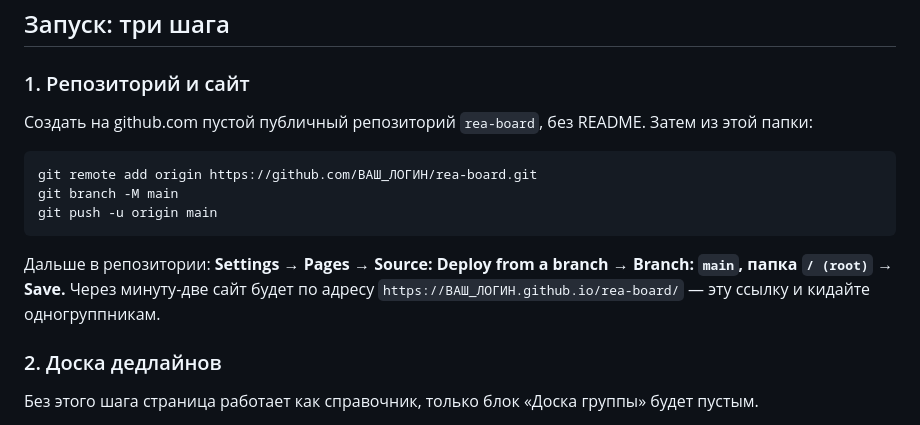
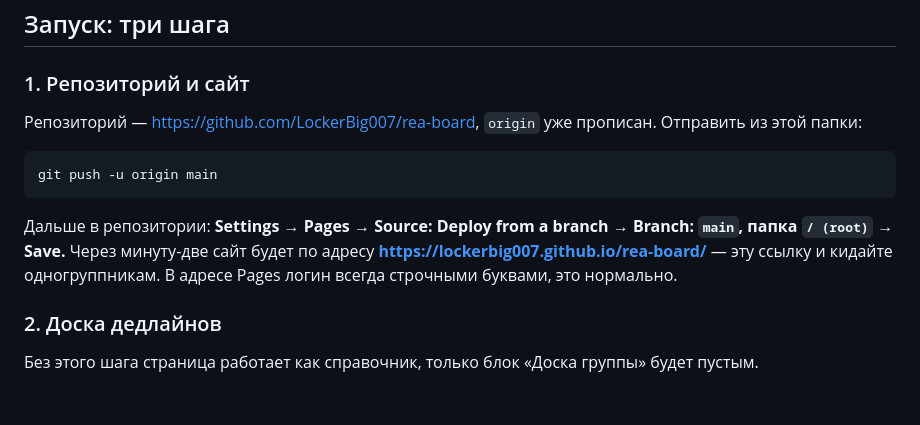
Before and after one commit to LockerBig007/rea-board, a Markdown page: README.md, the part around the change. GitHub-like rendering; blank space fills up the shorter version.

Commit message:
README: настоящие адреса репозитория и сайта
Co-Authored-By: Claude Opus 5 <noreply@anthropic.com>

````diff
--- a/README.md
+++ b/README.md
@@ -22,18 +22,17 @@
 
 ### 1. Репозиторий и сайт
 
-Создать на github.com пустой публичный репозиторий `rea-board`, без README.
-Затем из этой папки:
+Репозиторий — https://github.com/LockerBig007/rea-board, `origin` уже прописан.
+Отправить из этой папки:
 
 ```bash
-git remote add origin https://github.com/ВАШ_ЛОГИН/rea-board.git
-git branch -M main
 git push -u origin main
 ```
 
 Дальше в репозитории: **Settings → Pages → Source: Deploy from a branch →
 Branch: `main`, папка `/ (root)` → Save.** Через минуту-две сайт будет по адресу
-`https://ВАШ_ЛОГИН.github.io/rea-board/` — эту ссылку и кидайте одногруппникам.
+**https://lockerbig007.github.io/rea-board/** — эту ссылку и кидайте одногруппникам.
+В адресе Pages логин всегда строчными буквами, это нормально.
 
 ### 2. Доска дедлайнов
 
````
